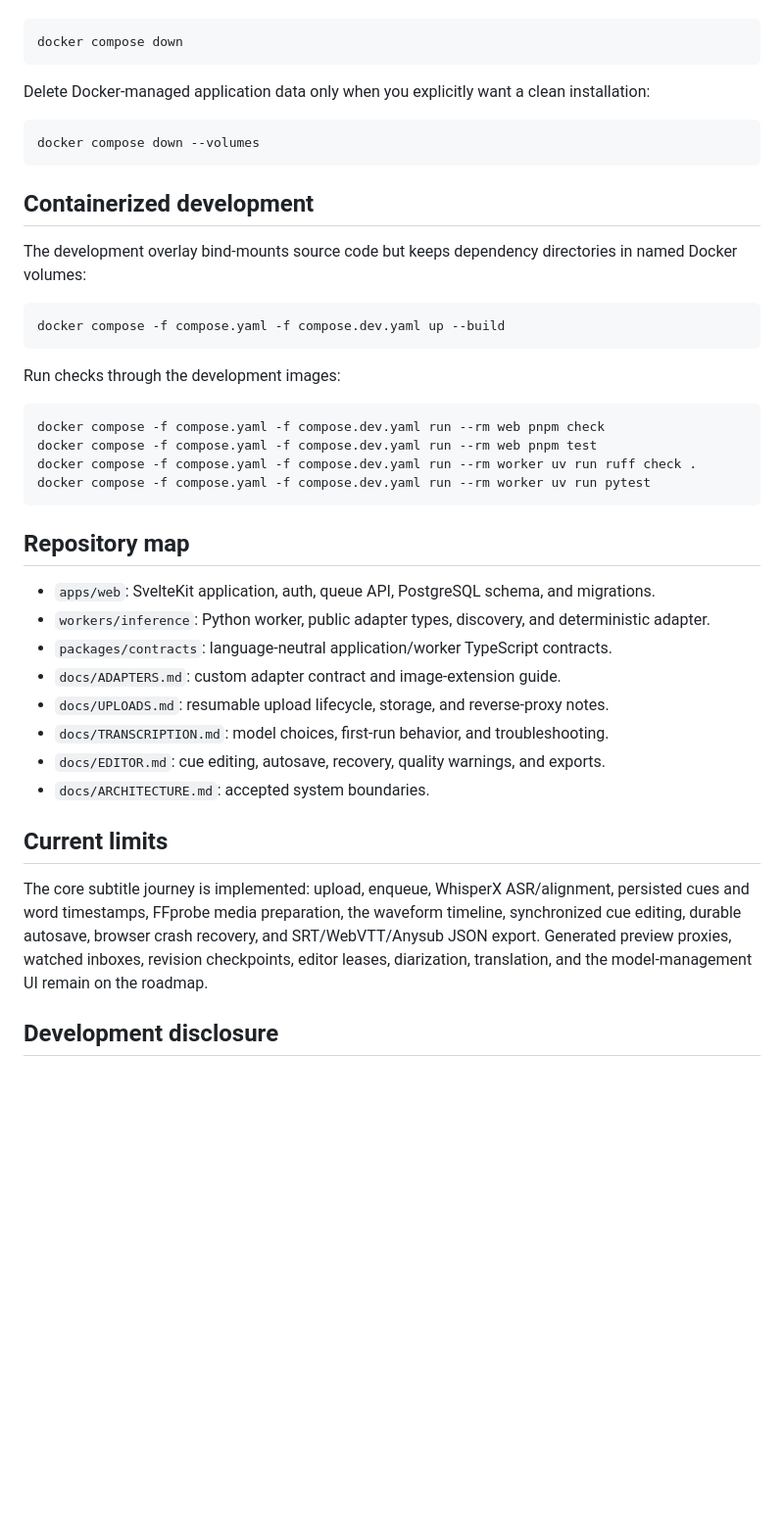
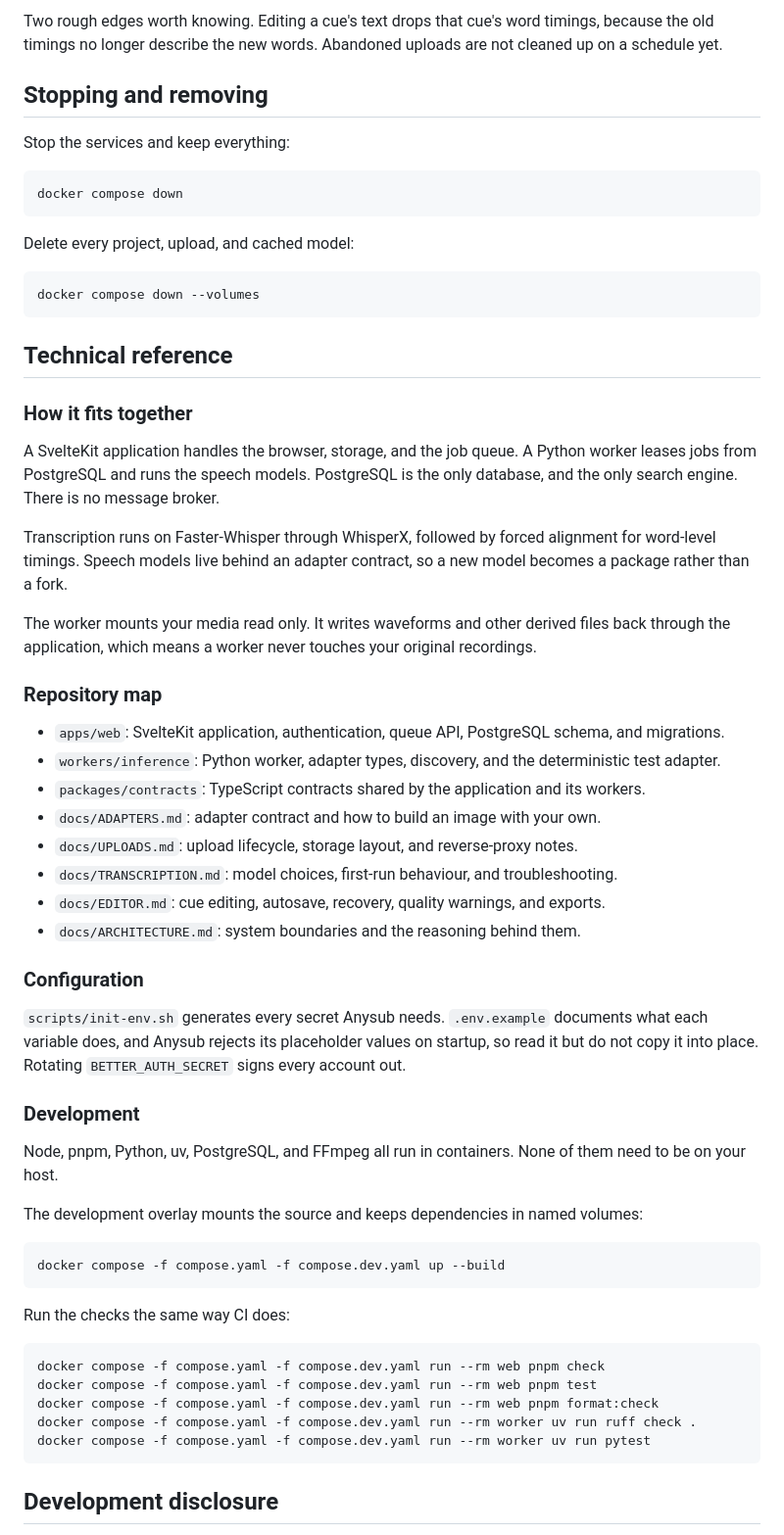
Before and after one commit to pluja/whishper, a Markdown page: README.md, the part around one of its changes. Shown at 98% size. GitHub-like rendering; blank space fills up the shorter version.

````diff
--- a/README.md
+++ b/README.md
@@ -32,45 +65,63 @@ Stop the services without deleting data:
+Two rough edges worth knowing. Editing a cue's text drops that cue's word timings, because the old timings no longer describe the new words. Abandoned uploads are not cleaned up on a schedule yet.
+
+## Stopping and removing
+
+Stop the services and keep everything:
 
 ```sh
 docker compose down
 ```
 
-Delete Docker-managed application data only when you explicitly want a clean installation:
+Delete every project, upload, and cached model:
 
 ```sh
 docker compose down --volumes
 ```
 
-## Containerized development
+## Technical reference
 
-The development overlay bind-mounts source code but keeps dependency directories in named Docker volumes:
+### How it fits together
+
+A SvelteKit application handles the browser, storage, and the job queue. A Python worker leases jobs from PostgreSQL and runs the speech models. PostgreSQL is the only database, and the only search engine. There is no message broker.
+
+Transcription runs on Faster-Whisper through WhisperX, followed by forced alignment for word-level timings. Speech models live behind an adapter contract, so a new model becomes a package rather than a fork.
+
+The worker mounts your media read only. It writes waveforms and other derived files back through the application, which means a worker never touches your original recordings.
+
+### Repository map
+
+- `apps/web`: SvelteKit application, authentication, queue API, PostgreSQL schema, and migrations.
+- `workers/inference`: Python worker, adapter types, discovery, and the deterministic test adapter.
+- `packages/contracts`: TypeScript contracts shared by the application and its workers.
+- `docs/ADAPTERS.md`: adapter contract and how to build an image with your own.
+- `docs/UPLOADS.md`: upload lifecycle, storage layout, and reverse-proxy notes.
+- `docs/TRANSCRIPTION.md`: model choices, first-run behaviour, and troubleshooting.
+- `docs/EDITOR.md`: cue editing, autosave, recovery, quality warnings, and exports.
+- `docs/ARCHITECTURE.md`: system boundaries and the reasoning behind them.
+
+### Configuration
+
+`scripts/init-env.sh` generates every secret Anysub needs. `.env.example` documents what each variable does, and Anysub rejects its placeholder values on startup, so read it but do not copy it into place. Rotating `BETTER_AUTH_SECRET` signs every account out.
+
+### Development
+
+Node, pnpm, Python, uv, PostgreSQL, and FFmpeg all run in containers. None of them need to be on your host.
+
+The development overlay mounts the source and keeps dependencies in named volumes:
 
 ```sh
 docker compose -f compose.yaml -f compose.dev.yaml up --build
 ```
 
-Run checks through the development images:
+Run the checks the same way CI does:
 
 ```sh
 docker compose -f compose.yaml -f compose.dev.yaml run --rm web pnpm check
 docker compose -f compose.yaml -f compose.dev.yaml run --rm web pnpm test
+docker compose -f compose.yaml -f compose.dev.yaml run --rm web pnpm format:check
 docker compose -f compose.yaml -f compose.dev.yaml run --rm worker uv run ruff check .
 docker compose -f compose.yaml -f compose.dev.yaml run --rm worker uv run pytest
 ```
-
-## Repository map
-
-- `apps/web`: SvelteKit application, auth, queue API, PostgreSQL schema, and migrations.
-- `workers/inference`: Python worker, public adapter types, discovery, and deterministic adapter.
-- `packages/contracts`: language-neutral application/worker TypeScript contracts.
-- `docs/ADAPTERS.md`: custom adapter contract and image-extension guide.
-- `docs/UPLOADS.md`: resumable upload lifecycle, storage, and reverse-proxy notes.
-- `docs/TRANSCRIPTION.md`: model choices, first-run behavior, and troubleshooting.
-- `docs/EDITOR.md`: cue editing, autosave, recovery, quality warnings, and exports.
-- `docs/ARCHITECTURE.md`: accepted system boundaries.
-
-## Current limits
-
-The core subtitle journey is implemented: upload, enqueue, WhisperX ASR/alignment, persisted cues and word timestamps, FFprobe media preparation, the waveform timeline, synchronized cue editing, durable autosave, browser crash recovery, and SRT/WebVTT/Anysub JSON export. Generated preview proxies, watched inboxes, revision checkpoints, editor leases, diarization, translation, and the model-management UI remain on the roadmap.
 
 ## Development disclosure
 
````
Also changed, not shown: other parts of README.md (+46 -13 lines).
